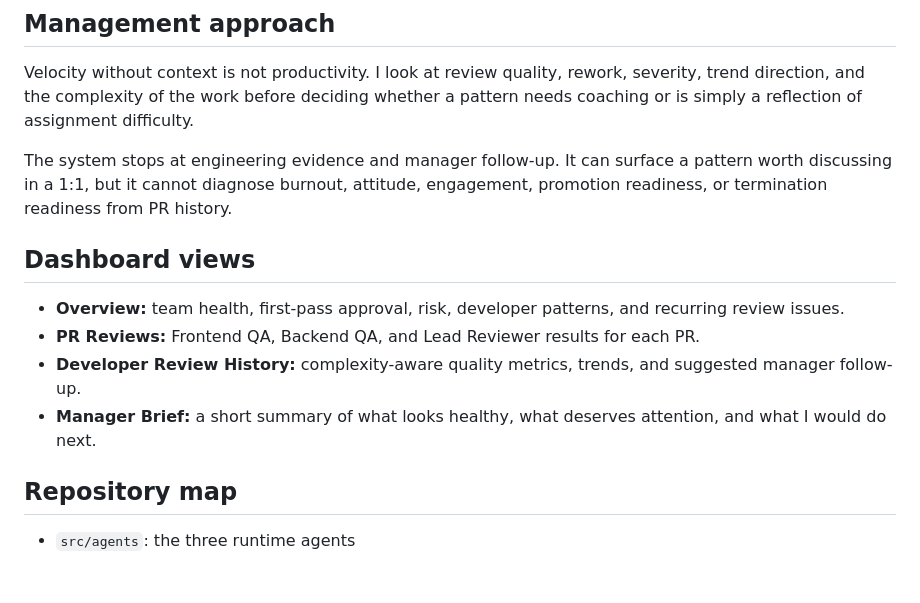
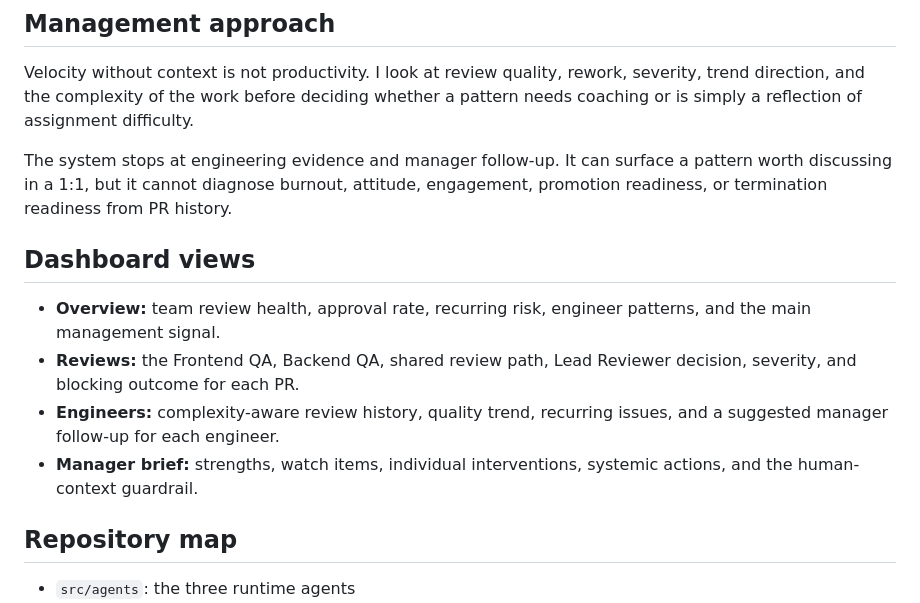
Before and after one commit to tosind/engineering-pulse, a Markdown page: README.md, the part around one of its changes. Drawn GitHub-style; blank space fills up the shorter version.

```diff
--- a/README.md
+++ b/README.md
@@ -75,12 +96,13 @@ Velocity without context is not productivity. I look at review quality, rework,
 
 The system stops at engineering evidence and manager follow-up. It can surface a pattern worth discussing in a 1:1, but it cannot diagnose burnout, attitude, engagement, promotion readiness, or termination readiness from PR history.
 
+
 ## Dashboard views
 
-- **Overview:** team health, first-pass approval, risk, developer patterns, and recurring review issues.
-- **PR Reviews:** Frontend QA, Backend QA, and Lead Reviewer results for each PR.
-- **Developer Review History:** complexity-aware quality metrics, trends, and suggested manager follow-up.
-- **Manager Brief:** a short summary of what looks healthy, what deserves attention, and what I would do next.
+- **Overview:** team review health, approval rate, recurring risk, engineer patterns, and the main management signal.
+- **Reviews:** the Frontend QA, Backend QA, shared review path, Lead Reviewer decision, severity, and blocking outcome for each PR.
+- **Engineers:** complexity-aware review history, quality trend, recurring issues, and a suggested manager follow-up for each engineer.
+- **Manager brief:** strengths, watch items, individual interventions, systemic actions, and the human-context guardrail.
 
 ## Repository map
 
```
Also changed, not shown: other parts of README.md (+26 -5 lines).
